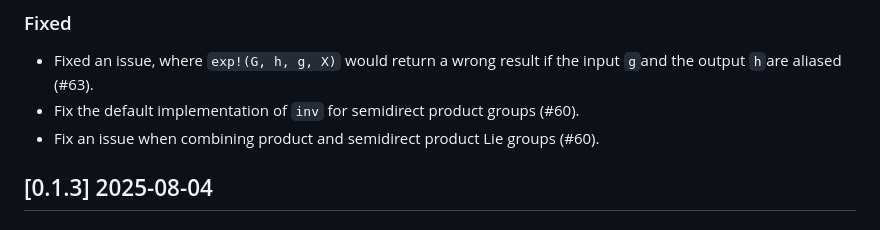
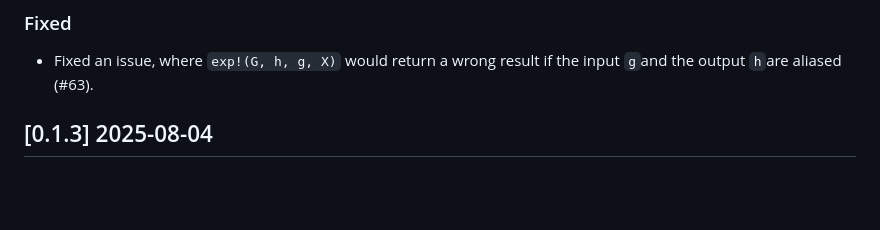
Before and after one commit to JuliaManifolds/LieGroups.jl, a Markdown page: NEWS.md, the part around the change. GitHub-like rendering; blank space fills up the shorter version.

Commit message:
revert news

```diff
--- a/NEWS.md
+++ b/NEWS.md
@@ -14,8 +14,6 @@ and this project adheres to [Semantic Versioning](https://semver.org/spec/v2.0.0
 ### Fixed
 
 * Fixed an issue, where `exp!(G, h, g, X)` would return a wrong result if the input `g`and the output `h`are aliased (#63).
-* Fix the default implementation of `inv` for semidirect product groups (#60).
-* Fix an issue when combining product and semidirect product Lie groups (#60).
 
 ## [0.1.3] 2025-08-04
 
```
